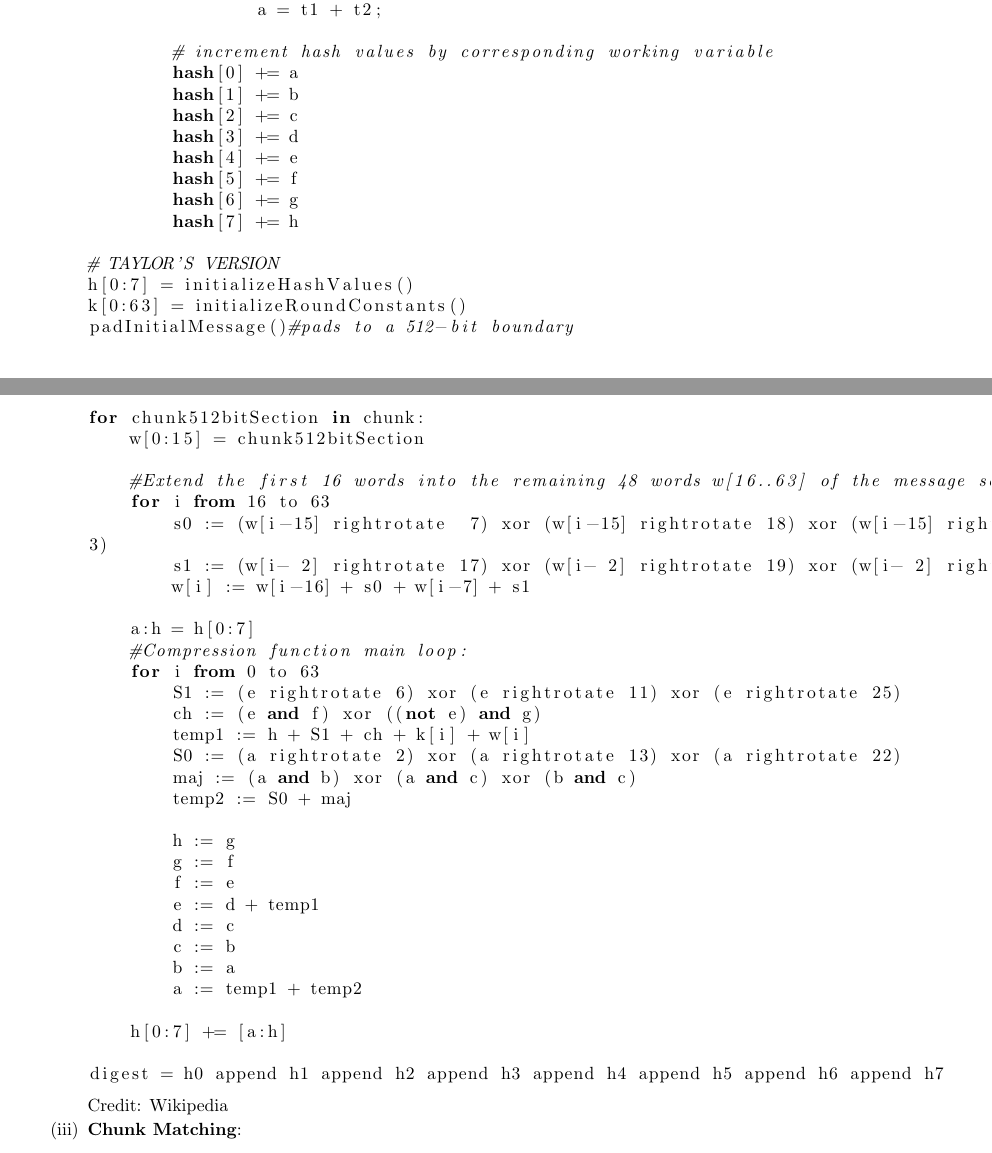
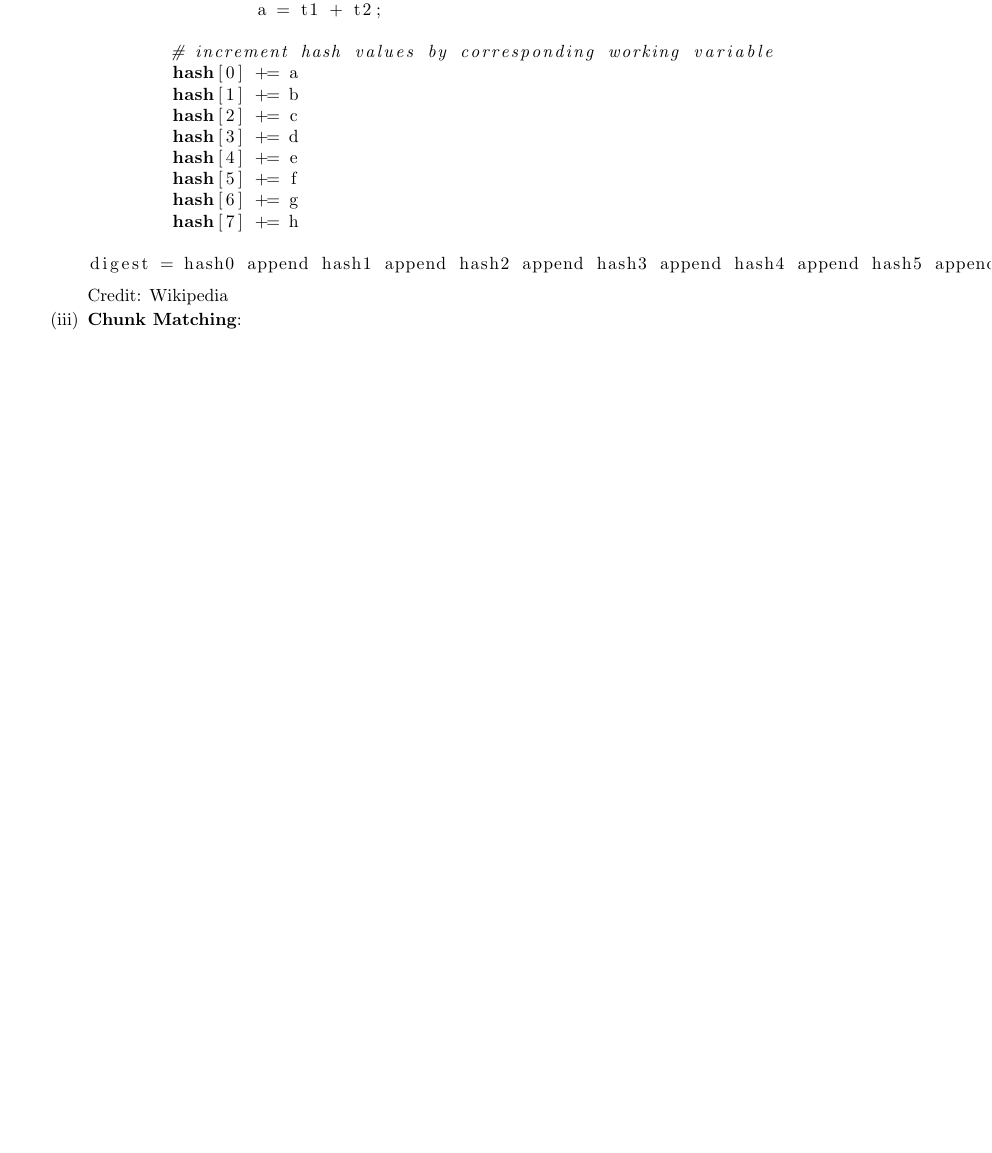
Before and after one commit to taylornelms15/ESE532-Final-Project, a LaTeX document (Writeups/p1report.tex): two parts of pages 2 and 3 of 5 before the commit and part of page 2 of 5 after it, the two joined at a grey line, cut so that both start at the same text, the shorter picture padded with empty space. Compiled offline with pdfLaTeX.

Commit message:
removed taylor's version of SHA

```diff
--- a/Writeups/p1report.tex
+++ b/Writeups/p1report.tex
@@ -136,41 +136,7 @@ sha_update(data, len)
 	hash[6] += g
 	hash[7] += h
 
-# TAYLOR'S VERSION
-h[0:7] = initializeHashValues()
-k[0:63] = initializeRoundConstants()
-padInitialMessage()#pads to a 512-bit boundary
-for chunk512bitSection in chunk:
-    w[0:15] = chunk512bitSection
-
-    #Extend the first 16 words into the remaining 48 words w[16..63] of the message schedule array:
-    for i from 16 to 63
-        s0 := (w[i-15] rightrotate  7) xor (w[i-15] rightrotate 18) xor (w[i-15] rightshift  3)
-        s1 := (w[i- 2] rightrotate 17) xor (w[i- 2] rightrotate 19) xor (w[i- 2] rightshift 10)
-        w[i] := w[i-16] + s0 + w[i-7] + s1
-
-    a:h = h[0:7]
-    #Compression function main loop:
-    for i from 0 to 63
-        S1 := (e rightrotate 6) xor (e rightrotate 11) xor (e rightrotate 25)
-        ch := (e and f) xor ((not e) and g)
-        temp1 := h + S1 + ch + k[i] + w[i]
-        S0 := (a rightrotate 2) xor (a rightrotate 13) xor (a rightrotate 22)
-        maj := (a and b) xor (a and c) xor (b and c)
-        temp2 := S0 + maj
-
-        h := g
-        g := f
-        f := e
-        e := d + temp1
-        d := c
-        c := b
-        b := a
-        a := temp1 + temp2
-
-    h[0:7] += [a:h]
-
-digest = h0 append h1 append h2 append h3 append h4 append h5 append h6 append h7
+digest = hash0 append hash1 append hash2 append hash3 append hash4 append hash5 append hash6 append hash7
 
 \end{lstlisting}
 Credit: Wikipedia
```
